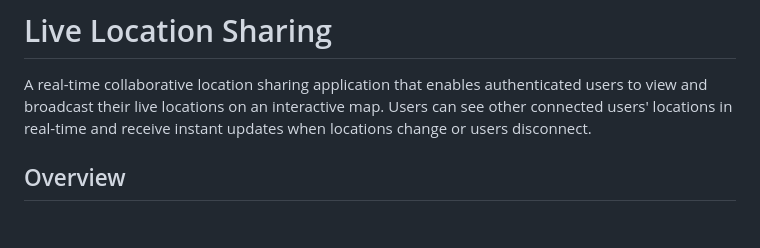
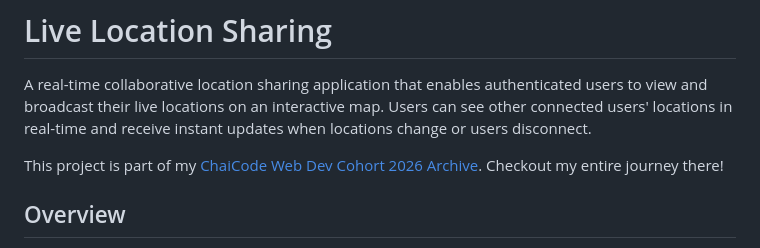
Before and after one commit to sameerbhagtani/live-location, a Markdown page: README.md, the part around the change. GitHub-like rendering; blank space fills up the shorter version.

Commit message:
minor change in README

```diff
--- a/README.md
+++ b/README.md
@@ -1,6 +1,8 @@
 # Live Location Sharing
 
 A real-time collaborative location sharing application that enables authenticated users to view and broadcast their live locations on an interactive map. Users can see other connected users' locations in real-time and receive instant updates when locations change or users disconnect.
+
+This project is part of my [ChaiCode Web Dev Cohort 2026 Archive](https://github.com/sameerbhagtani/web-dev-cohort-2026). Checkout my entire journey there!
 
 ## Overview
 
```
